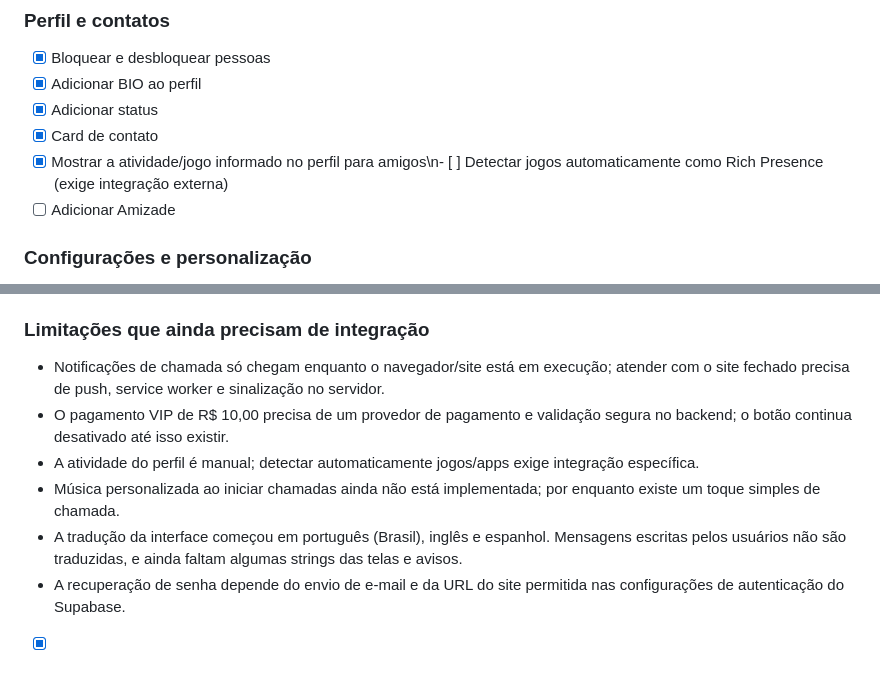
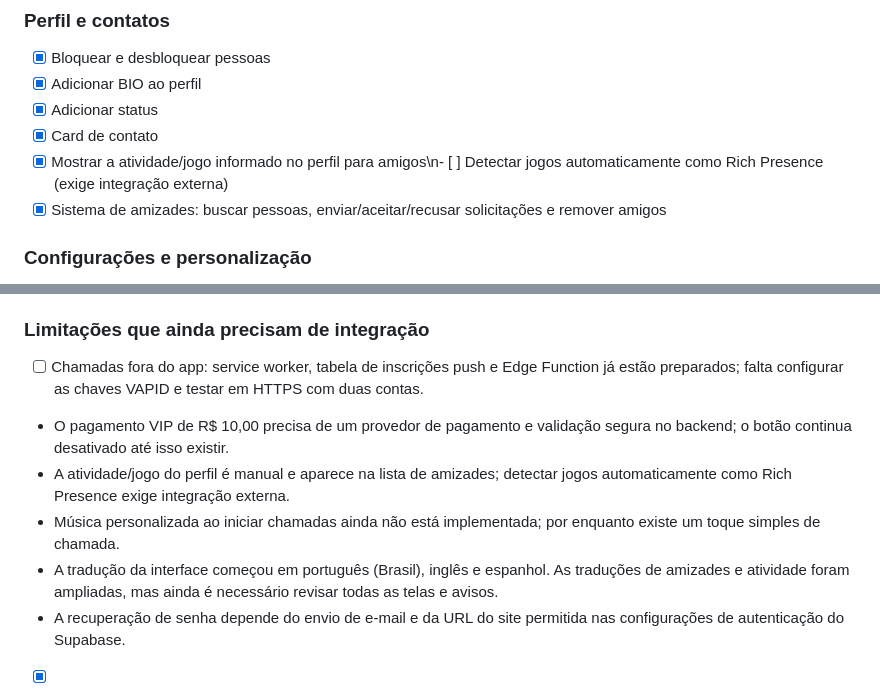
Before and after one commit to YanElias/Lumi.Network, a Markdown page: coisas para adicionar.md, 2 parts joined by grey strips. Drawn GitHub-style.

Commit message:
Update progress for friendships, game status, and push calls

```diff
--- a/coisas para adicionar.md
+++ b/coisas para adicionar.md
@@ -36,7 +36,7 @@
 - [x] Adicionar status
 - [x] Card de contato
 - [x] Mostrar a atividade/jogo informado no perfil para amigos\n- [ ] Detectar jogos automaticamente como Rich Presence (exige integração externa)
-- [ ] Adicionar Amizade
+- [x] Sistema de amizades: buscar pessoas, enviar/aceitar/recusar solicitações e remover amigos
 
 ### Configurações e personalização
 - [x] Adicionar uma aba de configurações
@@ -59,11 +59,11 @@
 
 
 ### Limitações que ainda precisam de integração
-- Notificações de chamada só chegam enquanto o navegador/site está em execução; atender com o site fechado precisa de push, service worker e sinalização no servidor.
+- [ ] Chamadas fora do app: service worker, tabela de inscrições push e Edge Function já estão preparados; falta configurar as chaves VAPID e testar em HTTPS com duas contas.
 - O pagamento VIP de R$ 10,00 precisa de um provedor de pagamento e validação segura no backend; o botão continua desativado até isso existir.
-- A atividade do perfil é manual; detectar automaticamente jogos/apps exige integração específica.
+- A atividade/jogo do perfil é manual e aparece na lista de amizades; detectar jogos automaticamente como Rich Presence exige integração externa.
 - Música personalizada ao iniciar chamadas ainda não está implementada; por enquanto existe um toque simples de chamada.
-- A tradução da interface começou em português (Brasil), inglês e espanhol. Mensagens escritas pelos usuários não são traduzidas, e ainda faltam algumas strings das telas e avisos.
+- A tradução da interface começou em português (Brasil), inglês e espanhol. As traduções de amizades e atividade foram ampliadas, mas ainda é necessário revisar todas as telas e avisos.
 - A recuperação de senha depende do envio de e-mail e da URL do site permitida nas configurações de autenticação do Supabase.
 
 - [x] Identidade visual fixa em amarelo; cores alternativas reservadas para uma futura funcionalidade VIP
```
